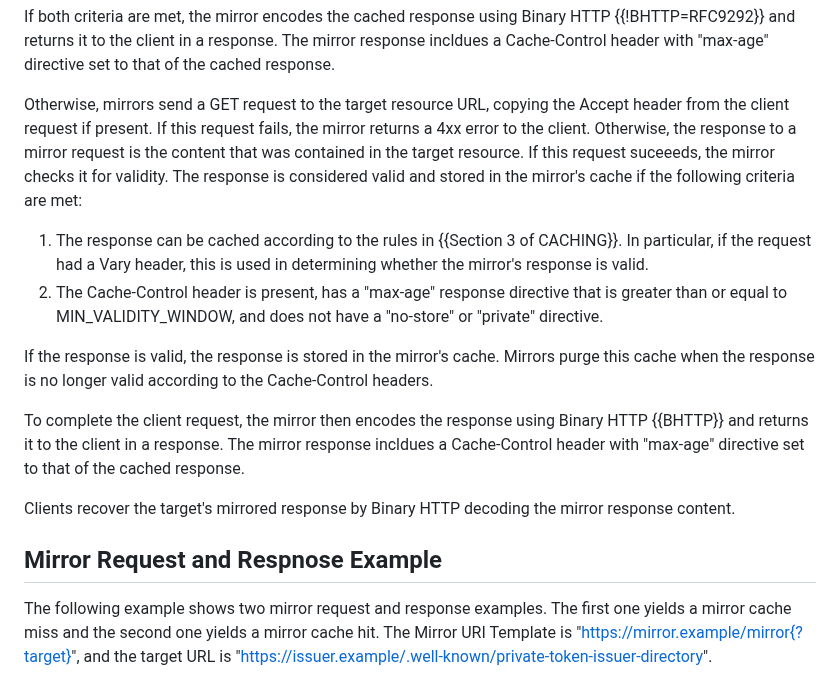
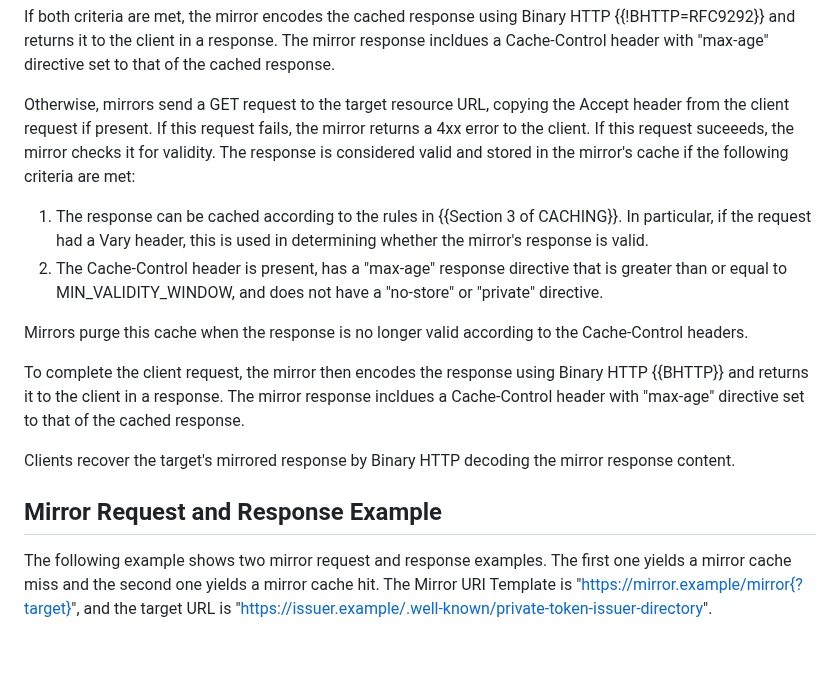
Before and after one commit to chris-wood/draft-group-privacypass-k-check, a Markdown page: draft-group-privacypass-k-check.md, the part around the change. Drawn GitHub-style; blank space fills up the shorter version.

Commit message:
Fix a few sentences that cause confusion, and fix a typo

```diff
--- a/draft-group-privacypass-k-check.md
+++ b/draft-group-privacypass-k-check.md
@@ -146,7 +146,6 @@ with "max-age" directive set to that of the cached response.
 
 Otherwise, mirrors send a GET request to the target resource URL, copying the Accept header from
 the client request if present. If this request fails, the mirror returns a 4xx error to the client.
-Otherwise, the response to a mirror request is the content that was contained in the target resource.
 If this request suceeeds, the mirror checks it for validity. The response is considered valid and stored
 in the mirror's cache if the following criteria are met:
 
@@ -155,8 +154,8 @@ in the mirror's cache if the following criteria are met:
 1. The Cache-Control header is present, has a "max-age" response directive that is
    greater than or equal to MIN_VALIDITY_WINDOW, and does not have a "no-store" or "private" directive.
 
-If the response is valid, the response is stored in the mirror's cache. Mirrors purge this cache when
-the response is no longer valid according to the Cache-Control headers.
+Mirrors purge this cache when the response is no longer valid according to the
+Cache-Control headers.
 
 To complete the client request, the mirror then encodes the response using Binary
 HTTP {{BHTTP}} and returns it to the client in a response. The mirror response incldues a
@@ -165,7 +164,7 @@ Cache-Control header with "max-age" directive set to that of the cached response
 Clients recover the target's mirrored response by Binary HTTP decoding the mirror response
 content.
 
-## Mirror Request and Respnose Example
+## Mirror Request and Response Example
 
 The following example shows two mirror request and response examples. The first one yields a mirror
 cache miss and the second one yields a mirror cache hit. The Mirror URI Template is
```
